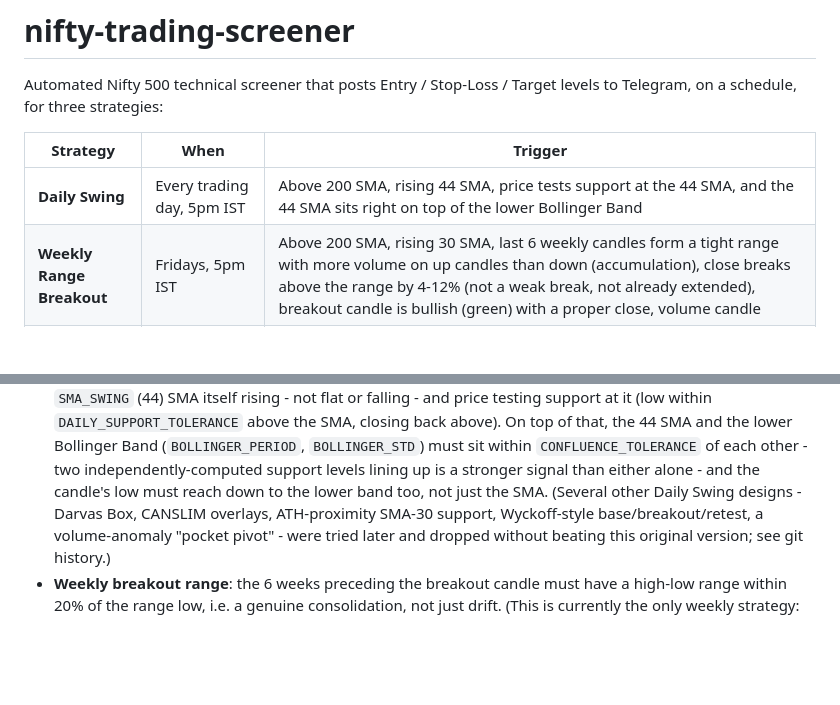
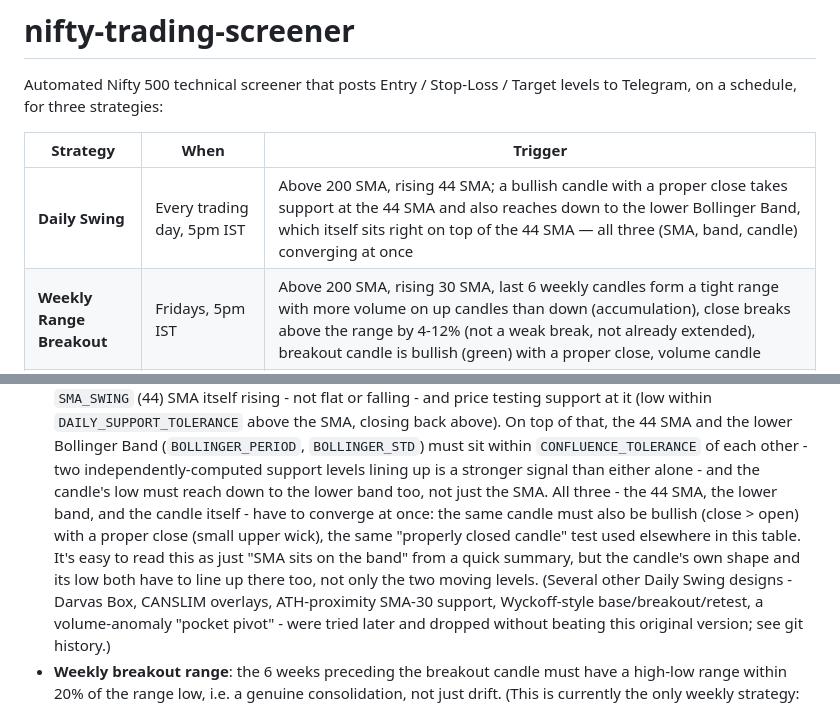
Before and after one commit to sapanz/nifty-trading-screener, a Markdown page: README.md, 2 parts joined by grey strips. GitHub-like rendering; blank space fills up the shorter version.

Commit message:
Clarify Daily Swing's README: three things converge, not just SMA-on-band
The code already requires the signal candle itself to be bullish with a
proper close (is_bullish/is_proper_close), on top of the 44 SMA/lower-BB
confluence and the candle's low reaching the band - but the README's
trigger-table summary and detailed description both only mentioned the
SMA sitting on the band, reading as a 2-level confluence rather than the
actual 3-way convergence (44 SMA, lower Bollinger Band, and the candle's
own shape) the code checks.

Co-Authored-By: Claude Sonnet 5 <noreply@anthropic.com>
Claude-Session: https://claude.ai/code/session_01A1oD6TytTXDzRe4cEC72mE

```diff
--- a/README.md
+++ b/README.md
@@ -5,7 +5,7 @@ levels to Telegram, on a schedule, for three strategies:
 
 | Strategy | When | Trigger |
 |---|---|---|
-| **Daily Swing** | Every trading day, 5pm IST | Above 200 SMA, rising 44 SMA, price tests support at the 44 SMA, and the 44 SMA sits right on top of the lower Bollinger Band |
+| **Daily Swing** | Every trading day, 5pm IST | Above 200 SMA, rising 44 SMA; a bullish candle with a proper close takes support at the 44 SMA and also reaches down to the lower Bollinger Band, which itself sits right on top of the 44 SMA — all three (SMA, band, candle) converging at once |
 | **Weekly Range Breakout** | Fridays, 5pm IST | Above 200 SMA, rising 30 SMA, last 6 weekly candles form a tight range with more volume on up candles than down (accumulation), close breaks above the range by 4-12% (not a weak break, not already extended), breakout candle is bullish (green) with a proper close, volume candle |
 | **Monthly ATH Breakout** | Last trading day of the month, 5pm IST | Monthly close breaks above its prior all-time high on volume, the breakout candle is bullish (green) with a proper close, at least `MONTHLY_MIN_GAP_MONTHS` (3) months after that prior high; reports how many months it took, sorted longest-dormant first |
 
@@ -185,8 +185,14 @@ them there rather than in the strategy code.
   `BOLLINGER_STD`) must sit within `CONFLUENCE_TOLERANCE` of each other -
   two independently-computed support levels lining up is a stronger signal
   than either alone - and the candle's low must reach down to the lower
-  band too, not just the SMA. (Several other Daily Swing designs - Darvas
-  Box, CANSLIM overlays, ATH-proximity SMA-30 support, Wyckoff-style
+  band too, not just the SMA. All three - the 44 SMA, the lower band, and
+  the candle itself - have to converge at once: the same candle must also
+  be bullish (close > open) with a proper close (small upper wick), the
+  same "properly closed candle" test used elsewhere in this table. It's
+  easy to read this as just "SMA sits on the band" from a quick summary,
+  but the candle's own shape and its low both have to line up there too,
+  not only the two moving levels. (Several other Daily Swing designs -
+  Darvas Box, CANSLIM overlays, ATH-proximity SMA-30 support, Wyckoff-style
   base/breakout/retest, a volume-anomaly "pocket pivot" - were tried later
   and dropped without beating this original version; see git history.)
 - **Weekly breakout range**: the 6 weeks preceding the breakout candle
```
